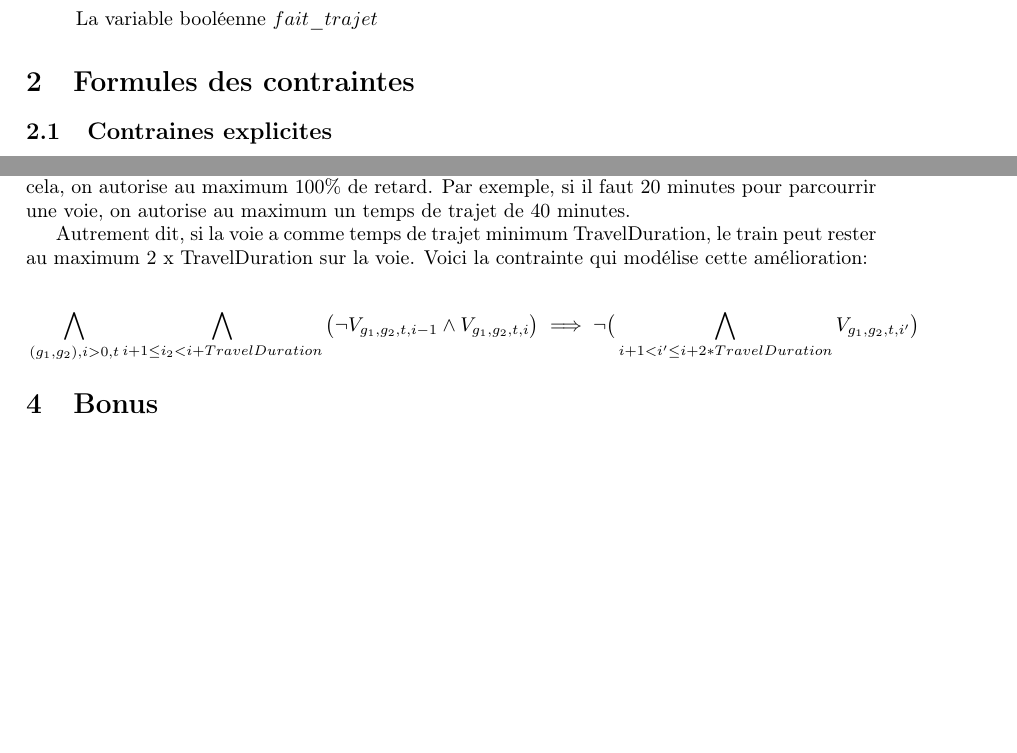
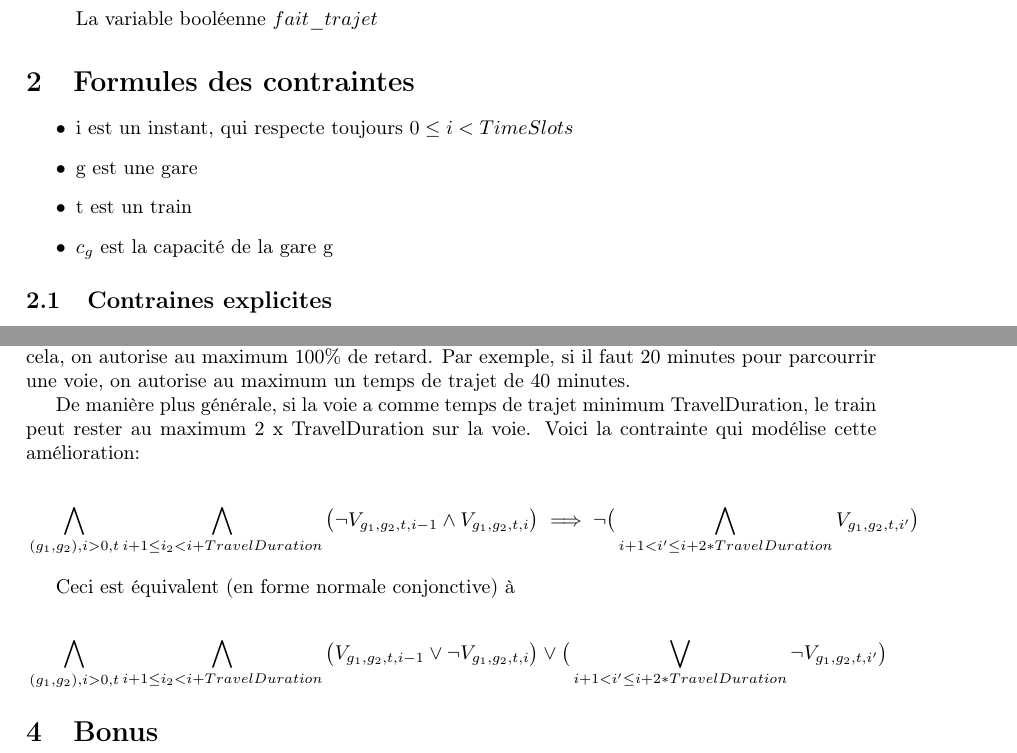
Before and after one commit to bonaert/infofond, a LaTeX document (rapport/projet-info-f-302.tex): two parts of pages 1 and 3 of 3 before the commit and two parts of pages 1 and 4 of 4 after it, joined at a grey line, cut so that both start at the same text, the shorter picture padded with empty space. Compiled offline with pdfLaTeX.

Commit message:
Fixed many things and added last improvement in FNC

```diff
--- a/rapport/projet-info-f-302.tex
+++ b/rapport/projet-info-f-302.tex
@@ -40,9 +40,17 @@ La variable booléenne $fait\_trajet$
 
 \section{Formules des contraintes}
 
+
+\begin{itemize}
+\item i est un instant, qui respecte toujours $0 \leq i < TimeSlots$
+\item g est une gare
+\item t est un train
+\item $c_g$ est la capacité de la gare g
+\end{itemize}
+
 \subsection{Contraines explicites}
+
 \begin{itemize}
-
 
 \item{Pour toute paire de gare (g, g'), pour chaque fenêtre horaire de durée TimeWindow,
 il existe un train qui dessert g dans cette fenêtre, puis, plus tard, ce même train
@@ -279,7 +302,7 @@ $$0 <= i_s, i_e = i + TimeWindow < TimeSlots$$
 
 Par défaut on autorise un retard illimité sur les voies, ce qui n'est pas très réaliste. Pour améliorer cela, on autorise au maximum 100\% de retard. Par exemple, si il faut 20 minutes pour parcourrir une voie, on autorise au maximum un temps de trajet de 40 minutes.
 
-Autrement dit, si la voie a comme temps de trajet minimum TravelDuration, le train peut rester au maximum 2 x TravelDuration sur la voie. Voici la contrainte qui modélise cette amélioration:
+De manière plus générale, si la voie a comme temps de trajet minimum TravelDuration, le train peut rester au maximum 2 x TravelDuration sur la voie. Voici la contrainte qui modélise cette amélioration:
 
 \begin{equation*}
     \begin{split}
@@ -291,9 +314,21 @@ Autrement dit, si la voie a comme temps de trajet minimum TravelDuration, le tra
         \bigwedge_{i + 1 < i' \leq i + 2 * TravelDuration}
         V_{g_1, g_2, t, i'} \big) \\
     \end{split}
-    \end{equation*}
+\end{equation*}
 
+Ceci est équivalent (en forme normale conjonctive) à
 
+\begin{equation*}
+    \begin{split}
+      & \bigwedge_{(g_1, g_2), i > 0, t}
+        \bigwedge_{i+1\leq i_2<i+TravelDuration}
+        \big(  V_{g_1, g_2, t, i-1} \lor \neg V_{g_1, g_2, t, i}\big)
+        \lor
+         \big(
+        \bigvee_{i + 1 < i' \leq i + 2 * TravelDuration}
+        \neg V_{g_1, g_2, t, i'} \big) \\
+    \end{split}
+\end{equation*}
 
 \section{Bonus}
 
```
Also changed, not shown: rapport/projet-info-f-302.pdf, rapport/projet-info-f-302.tex (43 more changed lines).
